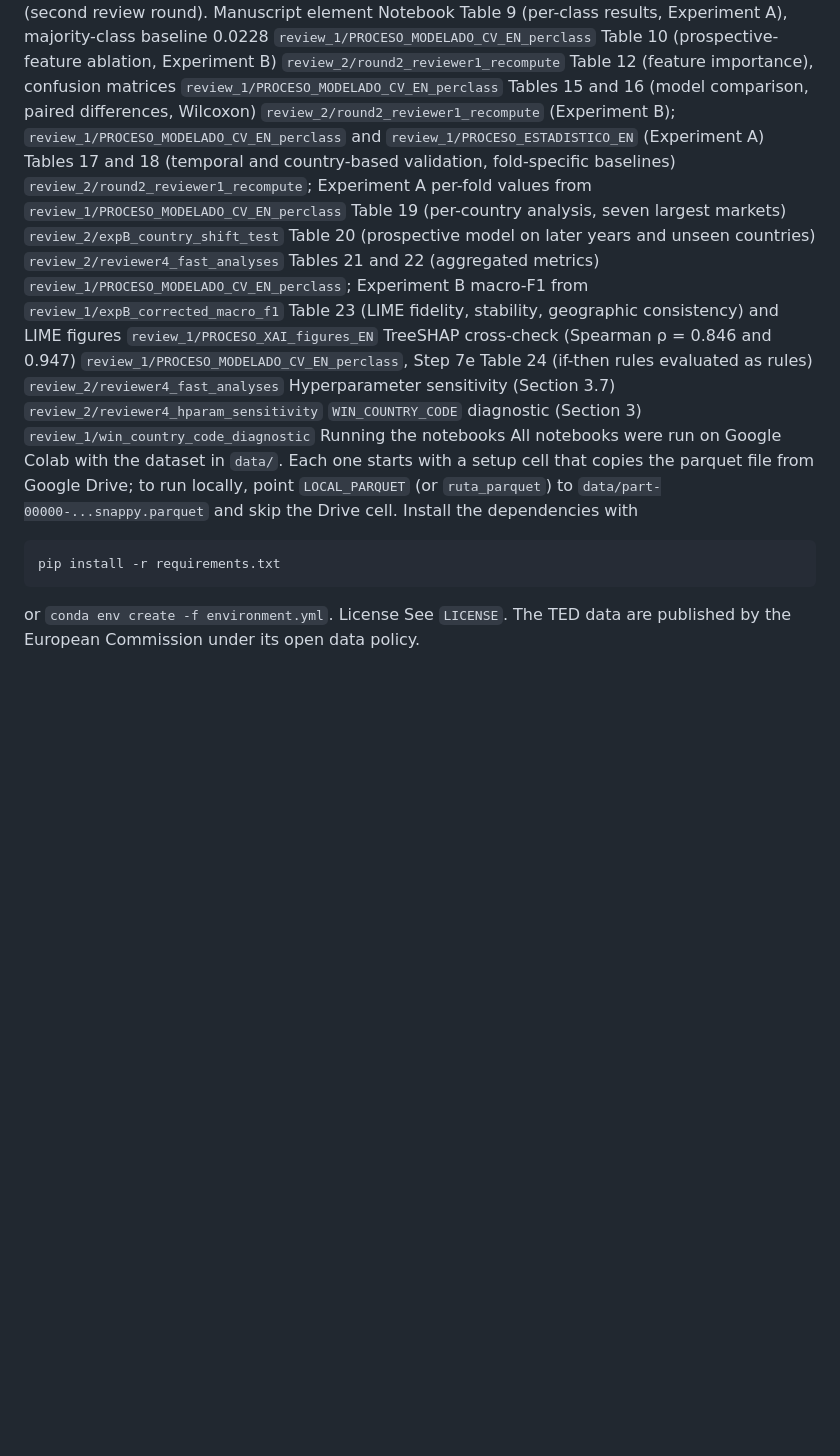
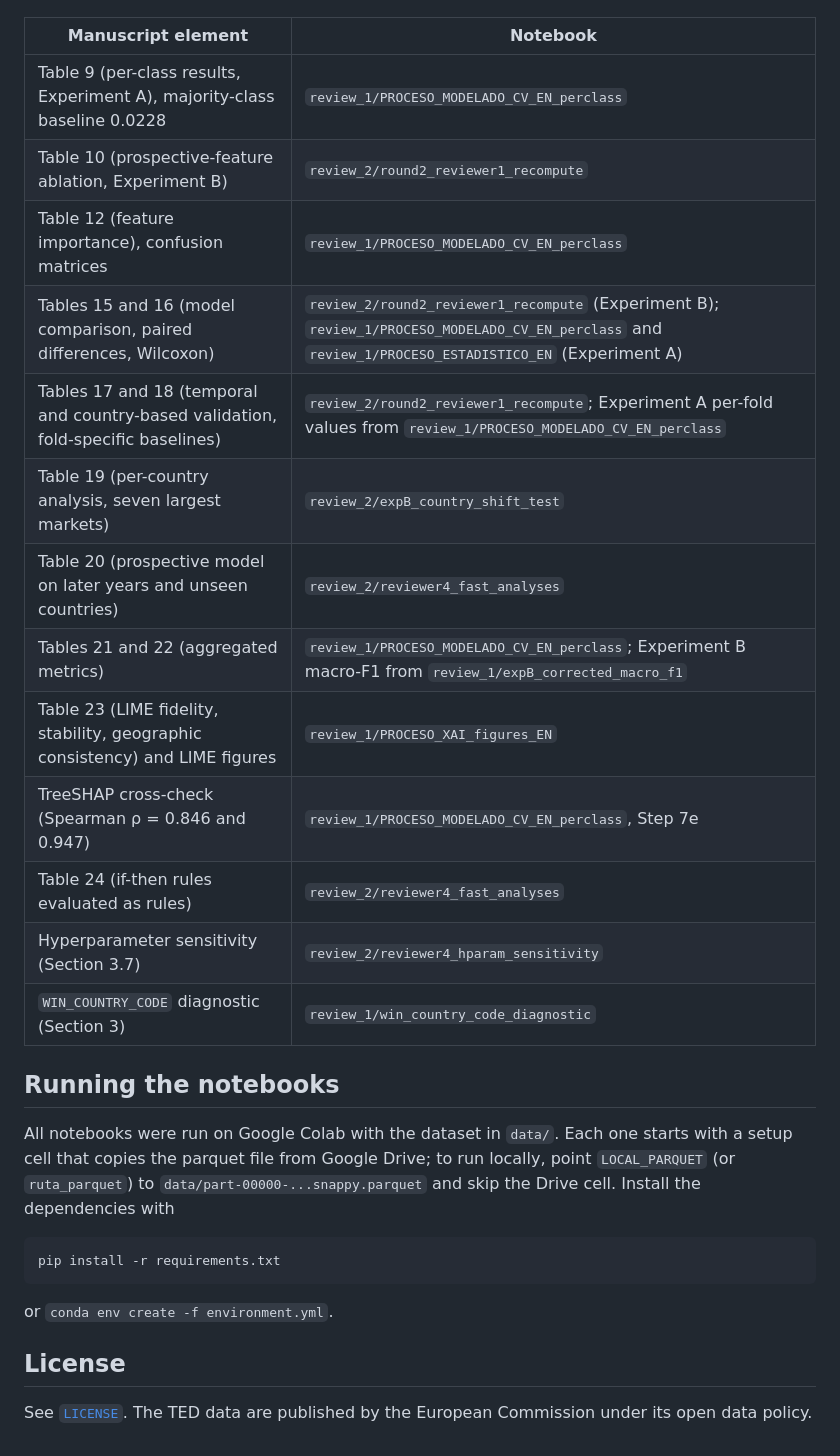
Before and after one commit to acuencao/tenders, a Markdown page: README.md, the part around one of its changes. GitHub-like rendering; blank space fills up the shorter version.

Commit message:
Update README.md
actualizado

````diff
--- a/README.md
+++ b/README.md
@@ -27,23 +38,31 @@ Where each result comes from
 Table numbers refer to the revised manuscript (second review round).
-Manuscript element	Notebook
-Table 9 (per-class results, Experiment A), majority-class baseline 0.0228	`review_1/PROCESO_MODELADO_CV_EN_perclass`
-Table 10 (prospective-feature ablation, Experiment B)	`review_2/round2_reviewer1_recompute`
-Table 12 (feature importance), confusion matrices	`review_1/PROCESO_MODELADO_CV_EN_perclass`
-Tables 15 and 16 (model comparison, paired differences, Wilcoxon)	`review_2/round2_reviewer1_recompute` (Experiment B); `review_1/PROCESO_MODELADO_CV_EN_perclass` and `review_1/PROCESO_ESTADISTICO_EN` (Experiment A)
-Tables 17 and 18 (temporal and country-based validation, fold-specific baselines)	`review_2/round2_reviewer1_recompute`; Experiment A per-fold values from `review_1/PROCESO_MODELADO_CV_EN_perclass`
-Table 19 (per-country analysis, seven largest markets)	`review_2/expB_country_shift_test`
-Table 20 (prospective model on later years and unseen countries)	`review_2/reviewer4_fast_analyses`
-Tables 21 and 22 (aggregated metrics)	`review_1/PROCESO_MODELADO_CV_EN_perclass`; Experiment B macro-F1 from `review_1/expB_corrected_macro_f1`
-Table 23 (LIME fidelity, stability, geographic consistency) and LIME figures	`review_1/PROCESO_XAI_figures_EN`
-TreeSHAP cross-check (Spearman ρ = 0.846 and 0.947)	`review_1/PROCESO_MODELADO_CV_EN_perclass`, Step 7e
-Table 24 (if-then rules evaluated as rules)	`review_2/reviewer4_fast_analyses`
-Hyperparameter sensitivity (Section 3.7)	`review_2/reviewer4_hparam_sensitivity`
-`WIN_COUNTRY_CODE` diagnostic (Section 3)	`review_1/win_country_code_diagnostic`
-Running the notebooks
+
+| Manuscript element | Notebook |
+|---|---|
+| Table 9 (per-class results, Experiment A), majority-class baseline 0.0228 | `review_1/PROCESO_MODELADO_CV_EN_perclass` |
+| Table 10 (prospective-feature ablation, Experiment B) | `review_2/round2_reviewer1_recompute` |
+| Table 12 (feature importance), confusion matrices | `review_1/PROCESO_MODELADO_CV_EN_perclass` |
+| Tables 15 and 16 (model comparison, paired differences, Wilcoxon) | `review_2/round2_reviewer1_recompute` (Experiment B); `review_1/PROCESO_MODELADO_CV_EN_perclass` and `review_1/PROCESO_ESTADISTICO_EN` (Experiment A) |
+| Tables 17 and 18 (temporal and country-based validation, fold-specific baselines) | `review_2/round2_reviewer1_recompute`; Experiment A per-fold values from `review_1/PROCESO_MODELADO_CV_EN_perclass` |
+| Table 19 (per-country analysis, seven largest markets) | `review_2/expB_country_shift_test` |
+| Table 20 (prospective model on later years and unseen countries) | `review_2/reviewer4_fast_analyses` |
+| Tables 21 and 22 (aggregated metrics) | `review_1/PROCESO_MODELADO_CV_EN_perclass`; Experiment B macro-F1 from `review_1/expB_corrected_macro_f1` |
+| Table 23 (LIME fidelity, stability, geographic consistency) and LIME figures | `review_1/PROCESO_XAI_figures_EN` |
+| TreeSHAP cross-check (Spearman ρ = 0.846 and 0.947) | `review_1/PROCESO_MODELADO_CV_EN_perclass`, Step 7e |
+| Table 24 (if-then rules evaluated as rules) | `review_2/reviewer4_fast_analyses` |
+| Hyperparameter sensitivity (Section 3.7) | `review_2/reviewer4_hparam_sensitivity` |
+| `WIN_COUNTRY_CODE` diagnostic (Section 3) | `review_1/win_country_code_diagnostic` |
+
+## Running the notebooks
+
 All notebooks were run on Google Colab with the dataset in `data/`. Each one starts with a setup cell that copies the parquet file from Google Drive; to run locally, point `LOCAL_PARQUET` (or `ruta_parquet`) to `data/part-00000-...snappy.parquet` and skip the Drive cell. Install the dependencies with
+
 ```bash
 pip install -r requirements.txt
 ```
+
 or `conda env create -f environment.yml`.
-License
-See `LICENSE`. The TED data are published by the European Commission under its open data policy.
+
+## License
+
+See [`LICENSE`](LICENSE). The TED data are published by the European Commission under its open data policy.
````
Also changed, not shown: other parts of README.md (+20 -9 lines).
